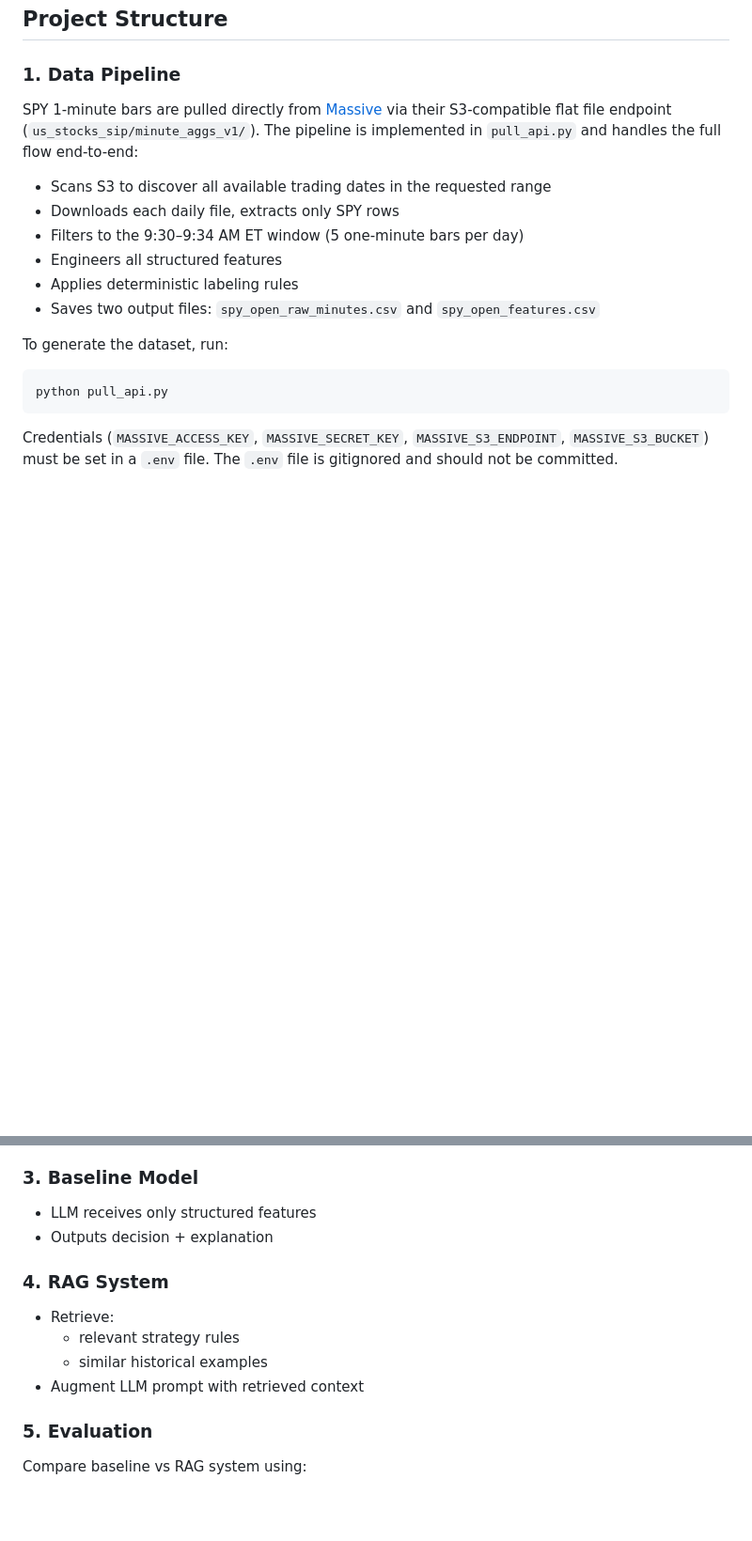
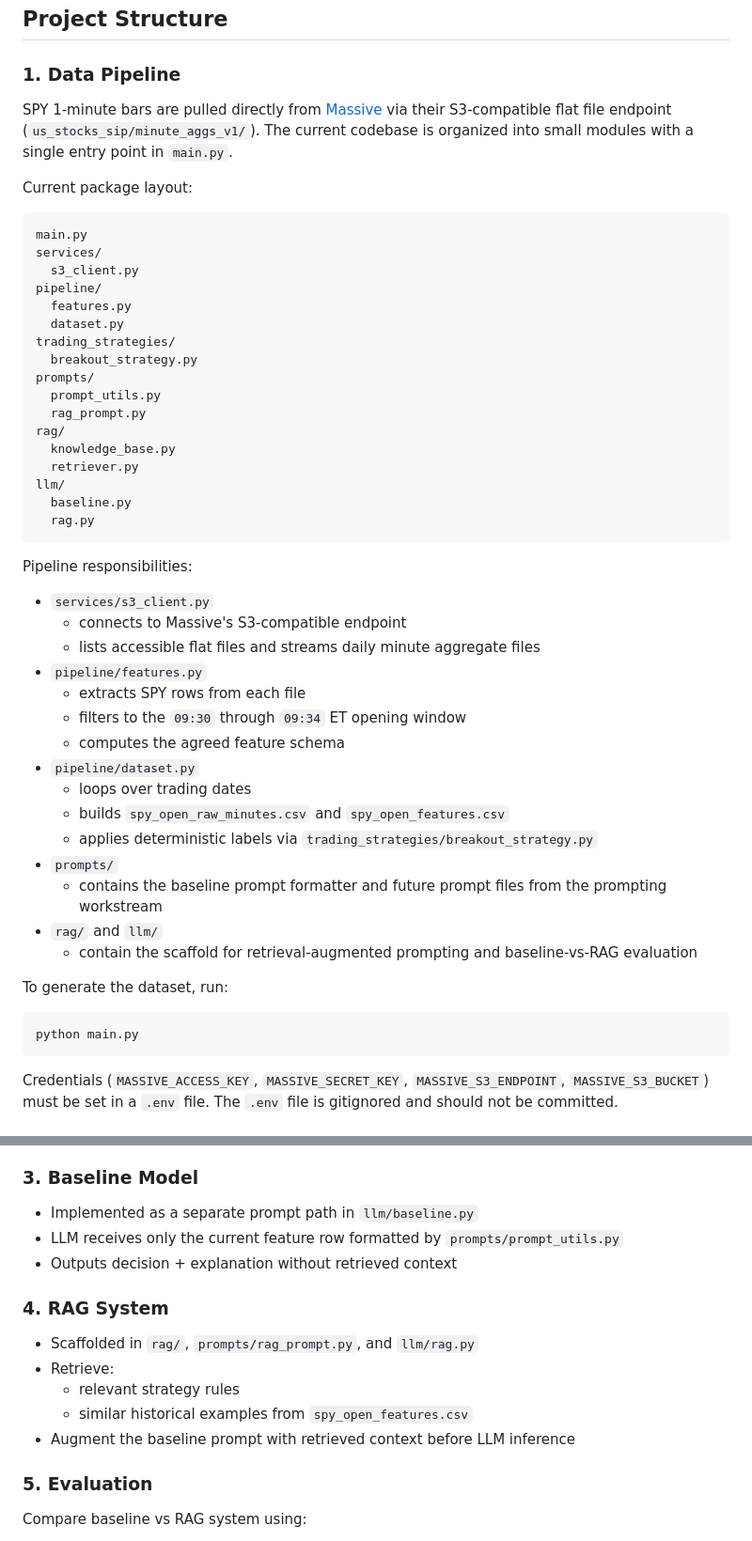
Before and after one commit to btaruns22/RAGs-to-Riches, a Markdown page: README.md, 2 parts joined by grey strips. Shown at 94% size. GitHub-like rendering; blank space fills up the shorter version.

Commit message:
Updating readme with new flow of the project

````diff
--- a/README.md
+++ b/README.md
@@ -32,19 +32,52 @@ Rather than predicting markets, this project focuses on **decision validation**
 ## Project Structure
 
 ### 1. Data Pipeline
-SPY 1-minute bars are pulled directly from [Massive](https://massive.com) via their S3-compatible flat file endpoint (`us_stocks_sip/minute_aggs_v1/`). The pipeline is implemented in `pull_api.py` and handles the full flow end-to-end:
+SPY 1-minute bars are pulled directly from [Massive](https://massive.com) via their S3-compatible flat file endpoint (`us_stocks_sip/minute_aggs_v1/`). The current codebase is organized into small modules with a single entry point in `main.py`.
 
-- Scans S3 to discover all available trading dates in the requested range
-- Downloads each daily file, extracts only SPY rows
-- Filters to the 9:30–9:34 AM ET window (5 one-minute bars per day)
-- Engineers all structured features
-- Applies deterministic labeling rules
-- Saves two output files: `spy_open_raw_minutes.csv` and `spy_open_features.csv`
+Current package layout:
+
+```text
+main.py
+services/
+  s3_client.py
+pipeline/
+  features.py
+  dataset.py
+trading_strategies/
+  breakout_strategy.py
+prompts/
+  prompt_utils.py
+  rag_prompt.py
+rag/
+  knowledge_base.py
+  retriever.py
+llm/
+  baseline.py
+  rag.py
+```
+
+Pipeline responsibilities:
+
+- `services/s3_client.py`
+  - connects to Massive's S3-compatible endpoint
+  - lists accessible flat files and streams daily minute aggregate files
+- `pipeline/features.py`
+  - extracts SPY rows from each file
+  - filters to the `09:30` through `09:34` ET opening window
+  - computes the agreed feature schema
+- `pipeline/dataset.py`
+  - loops over trading dates
+  - builds `spy_open_raw_minutes.csv` and `spy_open_features.csv`
+  - applies deterministic labels via `trading_strategies/breakout_strategy.py`
+- `prompts/`
+  - contains the baseline prompt formatter and future prompt files from the prompting workstream
+- `rag/` and `llm/`
+  - contain the scaffold for retrieval-augmented prompting and baseline-vs-RAG evaluation
 
 To generate the dataset, run:
 
 ```bash
-python pull_api.py
+python main.py
 ```
 
 Credentials (`MASSIVE_ACCESS_KEY`, `MASSIVE_SECRET_KEY`, `MASSIVE_S3_ENDPOINT`, `MASSIVE_S3_BUCKET`) must be set in a `.env` file. The `.env` file is gitignored and should not be committed.
@@ -99,14 +132,16 @@ One row per trading day. Serves as both the RAG retrieval knowledge base and the
 - `spy_open_features.csv` is the **memory** — the RAG system retrieves similar historical setups from this file to inform the LLM's decision, and the `label` column is what the LLM's decision is evaluated against
 
 ### 3. Baseline Model
-- LLM receives only structured features
-- Outputs decision + explanation
+- Implemented as a separate prompt path in `llm/baseline.py`
+- LLM receives only the current feature row formatted by `prompts/prompt_utils.py`
+- Outputs decision + explanation without retrieved context
 
 ### 4. RAG System
+- Scaffolded in `rag/`, `prompts/rag_prompt.py`, and `llm/rag.py`
 - Retrieve:
   - relevant strategy rules
-  - similar historical examples
-- Augment LLM prompt with retrieved context
+  - similar historical examples from `spy_open_features.csv`
+- Augment the baseline prompt with retrieved context before LLM inference
 
 ### 5. Evaluation
 Compare baseline vs RAG system using:
````
